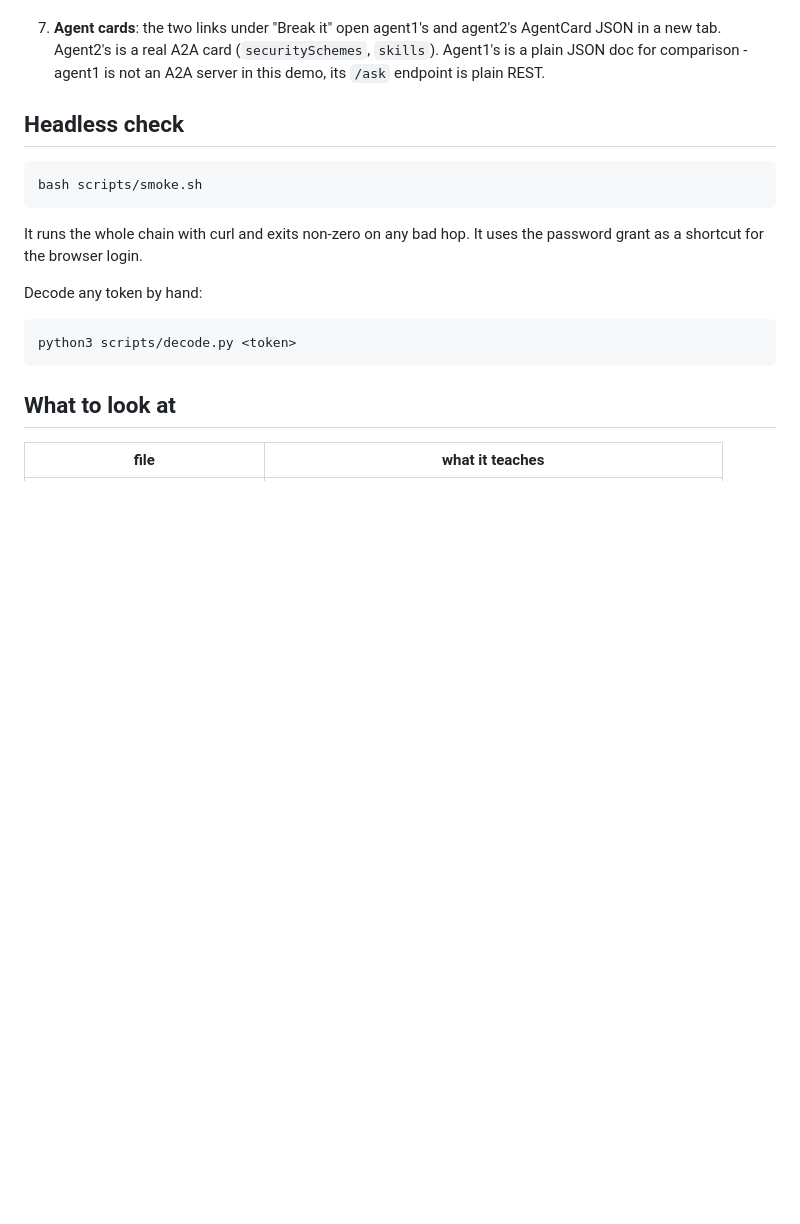
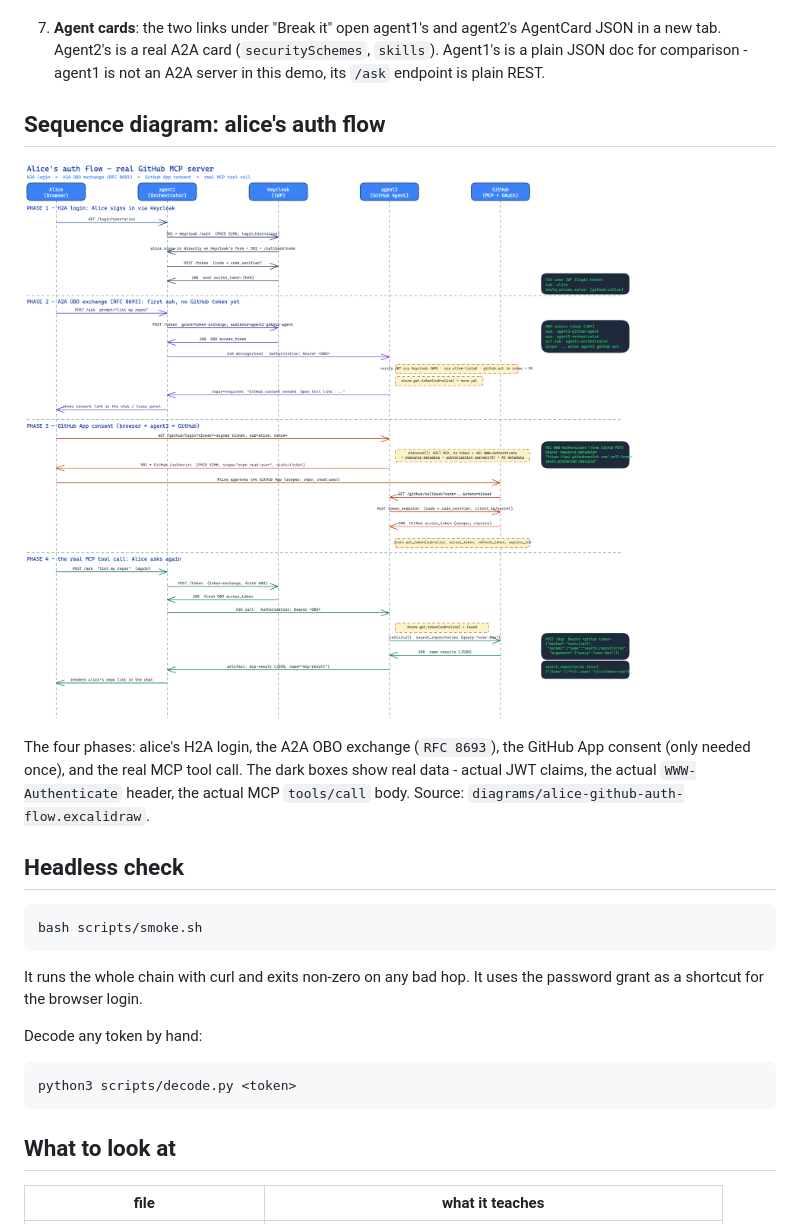
Before and after one commit to hingyeung/a2a-auth-demo, a Markdown page: README.md, the part around the change. Rendered like a GitHub page; pictures changed too: diagrams/alice-github-auth-flow.png (added); blank space fills up the shorter version.

Commit message:
Add alice's auth flow sequence diagram, embed in README
Four-phase Excalidraw diagram of alice's H2A -> A2A OBO -> GitHub
consent -> real MCP tool call, with evidence boxes for the actual
JWT claims, WWW-Authenticate header, and MCP tools/call body.

Claude-Session: https://claude.ai/code/session_01GwUjzQZyjCfdUxHKvzJ9qn

```diff
--- a/README.md
+++ b/README.md
@@ -52,6 +52,15 @@ Then:
    AgentCard JSON in a new tab. Agent2's is a real A2A card (`securitySchemes`,
    `skills`). Agent1's is a plain JSON doc for comparison - agent1 is not an
    A2A server in this demo, its `/ask` endpoint is plain REST.
+
+## Sequence diagram: alice's auth flow
+
+![Alice's auth flow — real GitHub MCP server](diagrams/alice-github-auth-flow.png)
+
+The four phases: alice's H2A login, the A2A OBO exchange (`RFC 8693`), the
+GitHub App consent (only needed once), and the real MCP tool call. The dark
+boxes show real data - actual JWT claims, the actual `WWW-Authenticate`
+header, the actual MCP `tools/call` body. Source: `diagrams/alice-github-auth-flow.excalidraw`.
 
 ## Headless check
 
```
Also changed, not shown: 1 other file.
